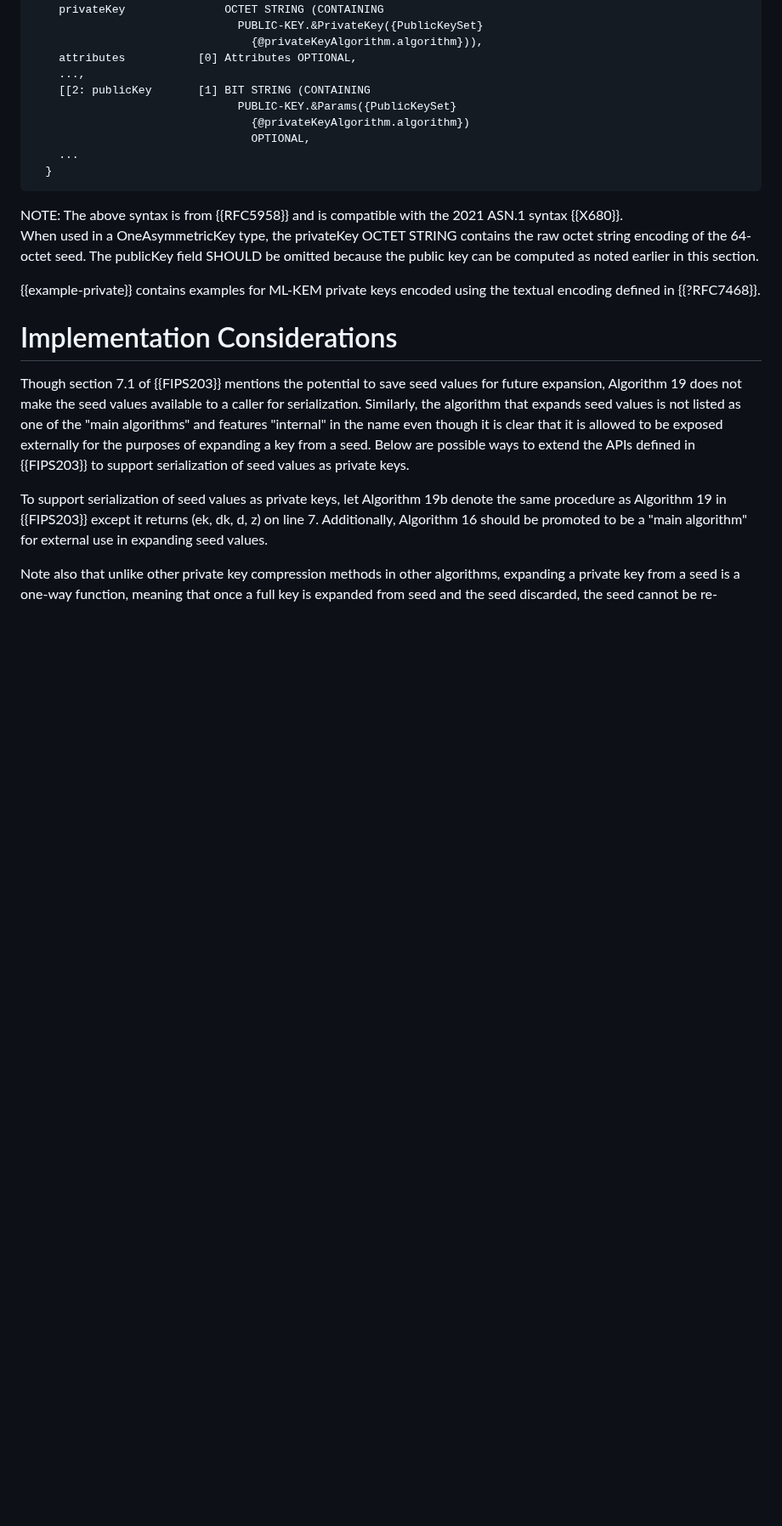
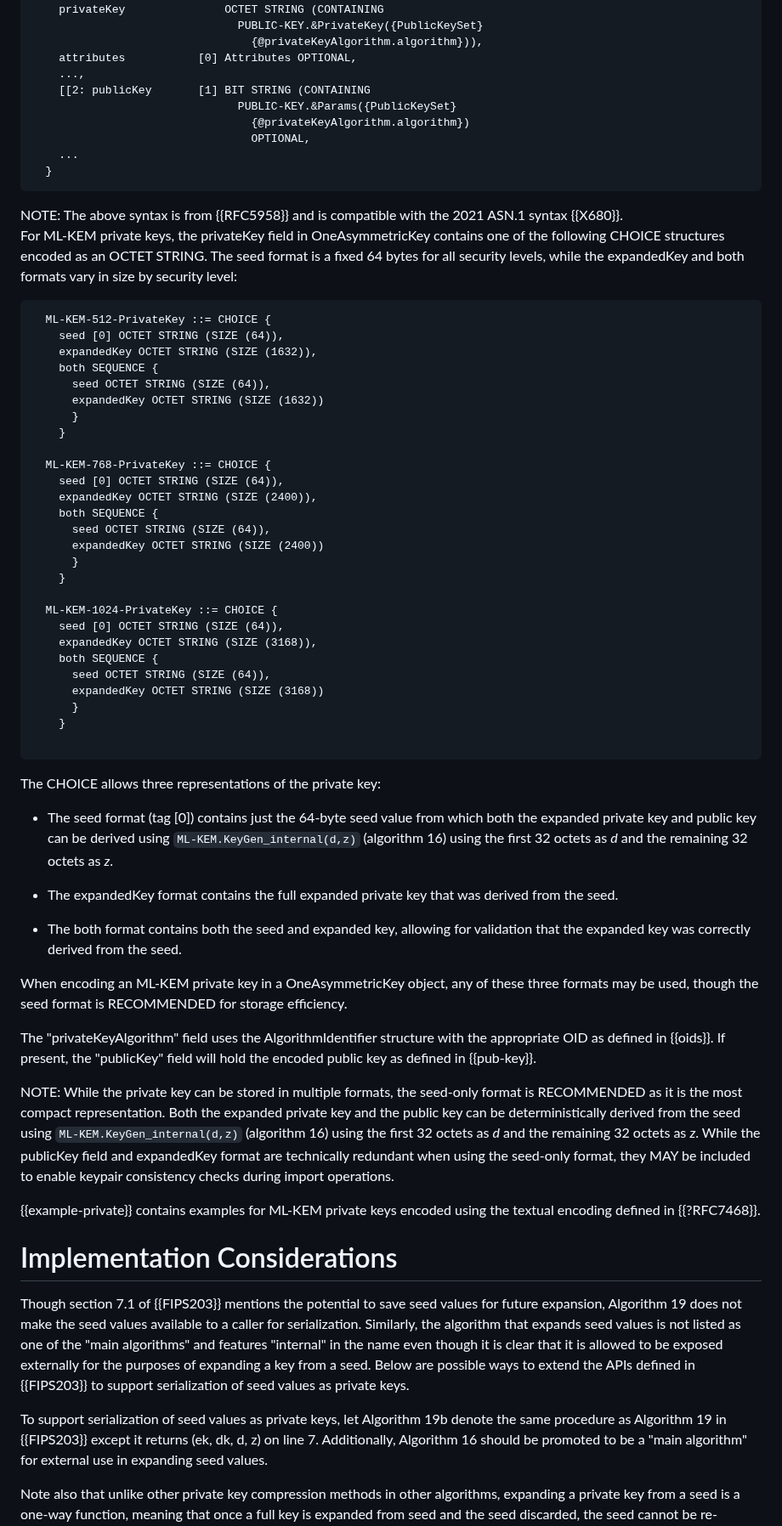
Before and after one commit to lamps-wg/kyber-certificates, a Markdown page: draft-ietf-lamps-kyber-certificates.md, the part around one of its changes. Shown at 85% size. Drawn GitHub-style; blank space fills up the shorter version.

Commit message:
Private Key Text
Text to go along with the ASN.1 and Examples.

Also, moved some stuff around.

```diff
--- a/draft-ietf-lamps-kyber-certificates.md
+++ b/draft-ietf-lamps-kyber-certificates.md
@@ -309,10 +321,70 @@ OneAsymmetricKey is replicated below.
   2021 ASN.1 syntax {{X680}}.
 </aside>
 
-When used in a OneAsymmetricKey type, the privateKey OCTET STRING contains
-the raw octet string encoding of the 64-octet seed. The publicKey field
-SHOULD be omitted because the public key can be computed as noted earlier
-in this section.
+For ML-KEM private keys, the privateKey field in OneAsymmetricKey contains
+one of the following CHOICE structures encoded as an OCTET STRING. The seed
+format is a fixed 64 bytes for all security levels, while the expandedKey
+and both formats vary in size by security level:
+
+~~~
+  ML-KEM-512-PrivateKey ::= CHOICE {
+    seed [0] OCTET STRING (SIZE (64)),
+    expandedKey OCTET STRING (SIZE (1632)),
+    both SEQUENCE {
+      seed OCTET STRING (SIZE (64)),
+      expandedKey OCTET STRING (SIZE (1632))
+      }
+    }
+
+  ML-KEM-768-PrivateKey ::= CHOICE {
+    seed [0] OCTET STRING (SIZE (64)),
+    expandedKey OCTET STRING (SIZE (2400)),
+    both SEQUENCE {
+      seed OCTET STRING (SIZE (64)),
+      expandedKey OCTET STRING (SIZE (2400))
+      }
+    }
+
+  ML-KEM-1024-PrivateKey ::= CHOICE {
+    seed [0] OCTET STRING (SIZE (64)),
+    expandedKey OCTET STRING (SIZE (3168)),
+    both SEQUENCE {
+      seed OCTET STRING (SIZE (64)),
+      expandedKey OCTET STRING (SIZE (3168))
+      }
+    }
+
+~~~
+
+The CHOICE allows three representations of the private key:
+
+* The seed format (tag [0]) contains just the 64-byte seed value
+from which both the expanded private key and public key can be
+derived using `ML-KEM.KeyGen_internal(d,z)` (algorithm 16) using
+the first 32 octets as *d* and the remaining 32 octets as *z*.
+
+* The expandedKey format contains the full expanded private key
+that was derived from the seed.
+
+* The both format contains both the seed and expanded key, allowing
+for validation that the expanded key was correctly derived from
+the seed.
+
+When encoding an ML-KEM private key in a OneAsymmetricKey object, any
+of these three formats may be used, though the seed format is RECOMMENDED
+for storage efficiency.
+
+The "privateKeyAlgorithm" field uses the AlgorithmIdentifier structure
+with the appropriate OID as defined in {{oids}}. If present, the "publicKey"
+field will hold the encoded public key as defined in {{pub-key}}.
+
+NOTE: While the private key can be stored in multiple formats, the seed-only
+format is RECOMMENDED as it is the most compact representation. Both the
+expanded private key and the public key can be deterministically derived
+from the seed using `ML-KEM.KeyGen_internal(d,z)` (algorithm 16) using the
+first 32 octets as *d* and the remaining 32 octets as *z*. While the publicKey field and
+expandedKey format are technically redundant when using the seed-only format,
+they MAY be included to enable keypair consistency checks during import operations.
 
 {{example-private}} contains examples for ML-KEM private keys
 encoded using the textual encoding defined in {{?RFC7468}}.
```
Also changed, not shown: other parts of draft-ietf-lamps-kyber-certificates.md (+71 -52 lines).
